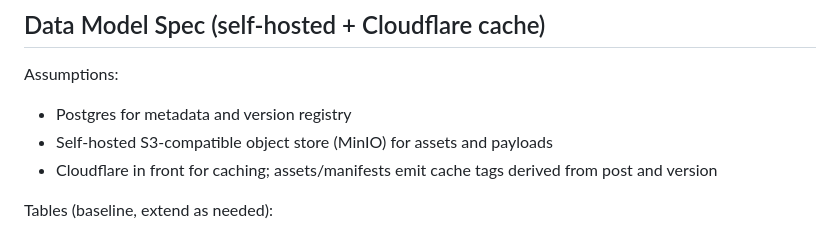
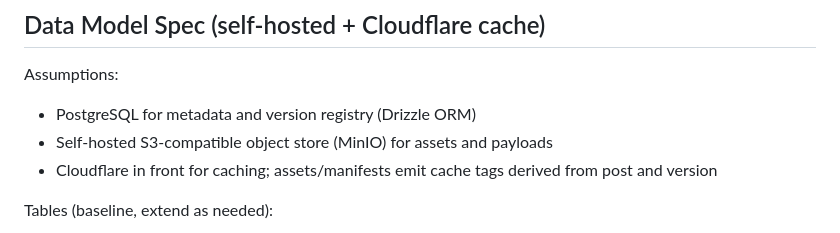
Before and after one commit to KraigWalker/kraig-social, a Markdown page: PLAN.md, the part around the change. Rendered like a GitHub page.

```diff
--- a/PLAN.md
+++ b/PLAN.md
@@ -66,7 +66,7 @@ KeyRelease:
 ## Data Model Spec (self-hosted + Cloudflare cache)
 
 Assumptions:
-- Postgres for metadata and version registry
+- PostgreSQL for metadata and version registry (Drizzle ORM)
 - Self-hosted S3-compatible object store (MinIO) for assets and payloads
 - Cloudflare in front for caching; assets/manifests emit cache tags derived from post and version
 
```
